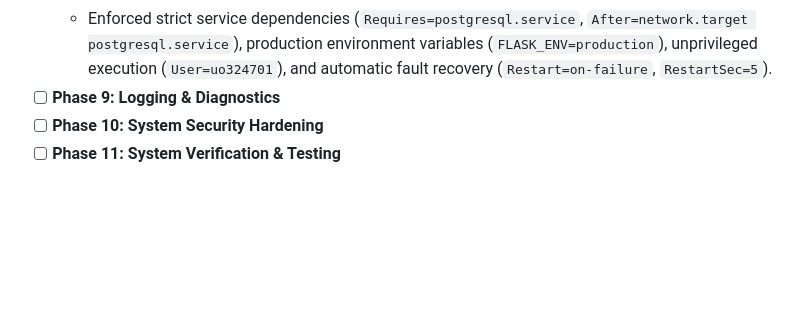
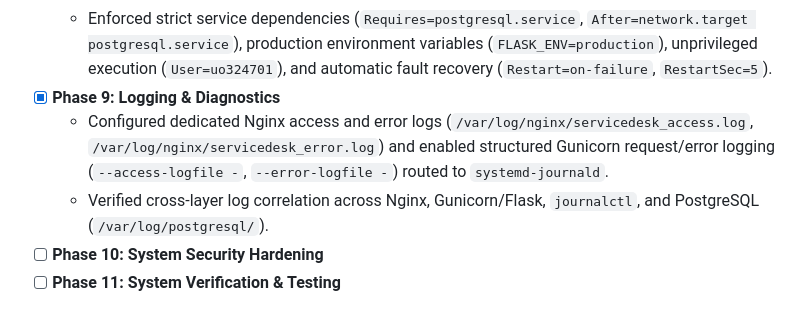
Before and after one commit to Cyborg23199/service-desk-platform, a Markdown page: README.md, the part around the change. GitHub-like rendering; blank space fills up the shorter version.

Commit message:
feat(phase-9): configure structured logging and document diagnostic analysis

```diff
--- a/README.md
+++ b/README.md
@@ -62,7 +62,9 @@ flowchart TD
 - [x] **Phase 8: Systemd Service Management & Lifecycle Control**
   - Standardized the application unit as `servicedesk-api.service` to clearly distinguish the backend WSGI/API service from the Nginx reverse proxy and PostgreSQL database units.
   - Enforced strict service dependencies (`Requires=postgresql.service`, `After=network.target postgresql.service`), production environment variables (`FLASK_ENV=production`), unprivileged execution (`User=uo324701`), and automatic fault recovery (`Restart=on-failure`, `RestartSec=5`).
-- [ ] **Phase 9: Logging & Diagnostics**
+- [x] **Phase 9: Logging & Diagnostics**
+  - Configured dedicated Nginx access and error logs (`/var/log/nginx/servicedesk_access.log`, `/var/log/nginx/servicedesk_error.log`) and enabled structured Gunicorn request/error logging (`--access-logfile -`, `--error-logfile -`) routed to `systemd-journald`.
+  - Verified cross-layer log correlation across Nginx, Gunicorn/Flask, `journalctl`, and PostgreSQL (`/var/log/postgresql/`).
 - [ ] **Phase 10: System Security Hardening**
 - [ ] **Phase 11: System Verification & Testing**
 
```
Also changed, not shown: docs/technical-report.md (+25 -0 lines), docs/images/09-phase9-logs-verification.png (added), 2 other files.
